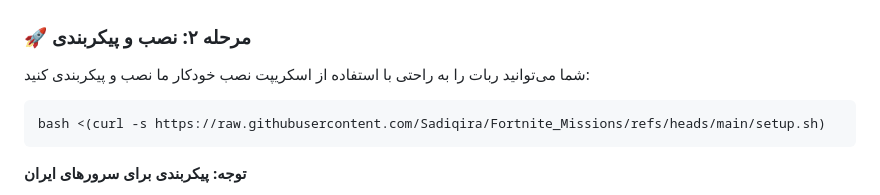
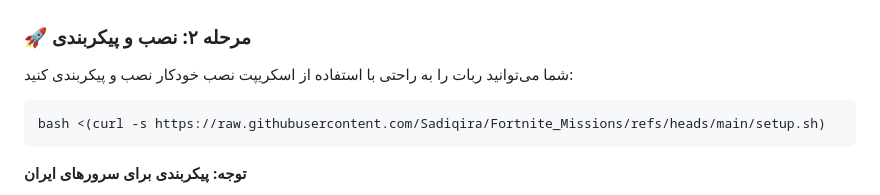
Before and after one commit to Plus98ir/Fortnite_Missions, a Markdown page: README-Fa.md, the part around the change. GitHub-like rendering.

````diff
--- a/README-Fa.md
+++ b/README-Fa.md
@@ -34,7 +34,7 @@
 > توکن ربات خود را ایمن نگه دارید! آن را به صورت عمومی به اشتراک نگذارید یا در گیت‌هاب قرار ندهید.
 
 ### 🚀 مرحله ۲: نصب و پیکربندی
-شما می‌توانید ربات را به راحتی با استفاده از اسکریپت نصب خودکار ما نصب و پیکربندی کنید:
+شما می‌توانید ربات را به راحتی با استفاده از اسکریپت نصب خودکار نصب و پیکربندی کنید:
 
 ```bash
 bash <(curl -s https://raw.githubusercontent.com/Sadiqira/Fortnite_Missions/refs/heads/main/setup.sh)
````
